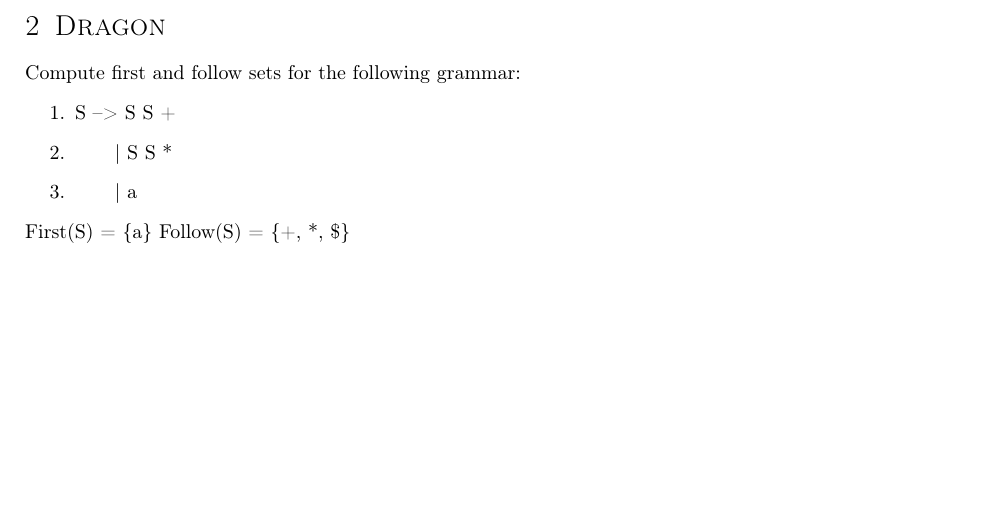
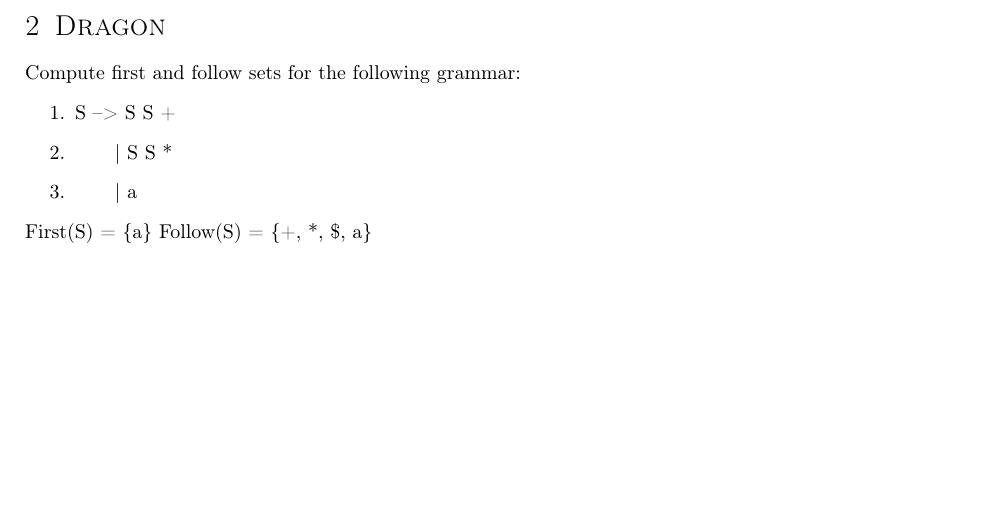
Before and after one commit to joshuaseligman18/nexus-compiler, a LaTeX document (labs/lab4/lab4.tex): part of page 2 of 2, cut so that both start at the same text. Compiled offline with pdfLaTeX.

Commit message:
Small lab fix

```diff
--- a/labs/lab4/lab4.tex
+++ b/labs/lab4/lab4.tex
@@ -138,6 +138,6 @@ Compute first and follow sets for the following grammar:
 \end{enumerate}
 
 First(S) = \{a\}
-Follow(S) = \{+, *, \$\}
+Follow(S) = \{+, *, \$, a\}
 
 \end{document}
```
Also changed, not shown: labs/lab4/lab4.pdf.
